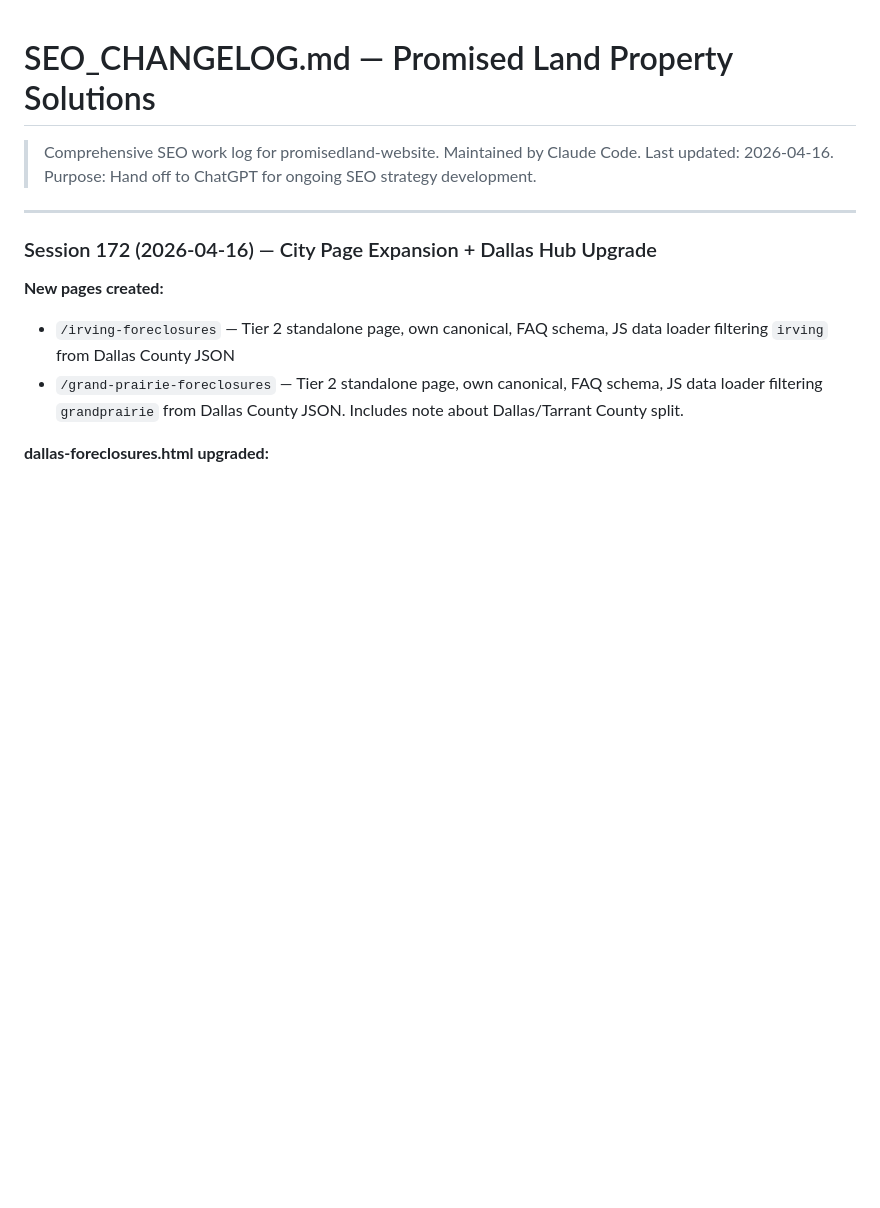
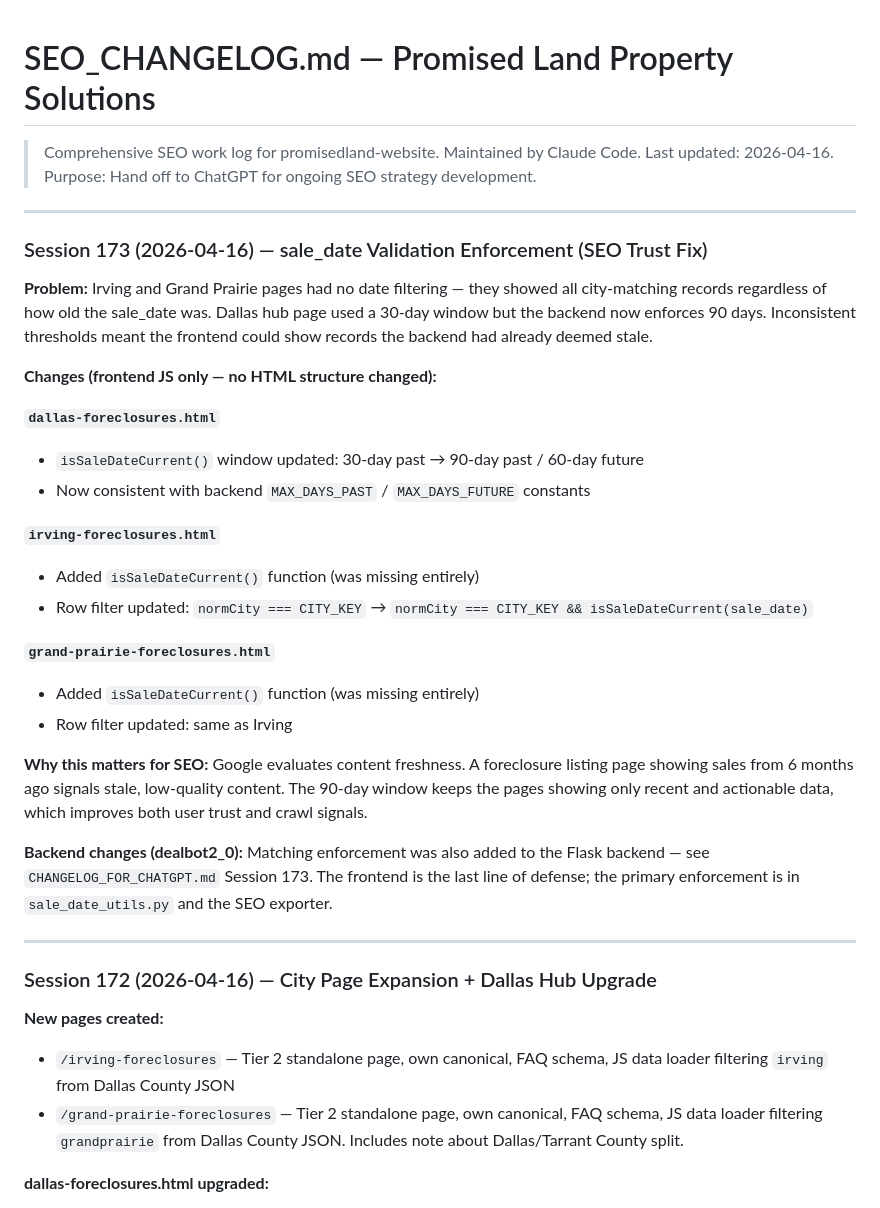
Before and after one commit to treyday2472/promisedland-website, a Markdown page: ai_coordination/SEO_CHANGELOG.md, the part around the change. Rendered like a GitHub page; blank space fills up the shorter version.

Commit message:
Update SEO_CHANGELOG with Session 173 sale_date enforcement
Co-Authored-By: Claude Sonnet 4.6 <noreply@anthropic.com>

```diff
--- a/ai_coordination/SEO_CHANGELOG.md
+++ b/ai_coordination/SEO_CHANGELOG.md
@@ -2,6 +2,33 @@
 > Comprehensive SEO work log for promisedland-website.
 > Maintained by Claude Code. Last updated: 2026-04-16.
 > Purpose: Hand off to ChatGPT for ongoing SEO strategy development.
+
+---
+
+### Session 173 (2026-04-16) — sale_date Validation Enforcement (SEO Trust Fix)
+
+**Problem:**
+Irving and Grand Prairie pages had no date filtering — they showed all city-matching records regardless of how old the sale_date was. Dallas hub page used a 30-day window but the backend now enforces 90 days. Inconsistent thresholds meant the frontend could show records the backend had already deemed stale.
+
+**Changes (frontend JS only — no HTML structure changed):**
+
+**`dallas-foreclosures.html`**
+- `isSaleDateCurrent()` window updated: 30-day past → 90-day past / 60-day future
+- Now consistent with backend `MAX_DAYS_PAST` / `MAX_DAYS_FUTURE` constants
+
+**`irving-foreclosures.html`**
+- Added `isSaleDateCurrent()` function (was missing entirely)
+- Row filter updated: `normCity === CITY_KEY` → `normCity === CITY_KEY && isSaleDateCurrent(sale_date)`
+
+**`grand-prairie-foreclosures.html`**
+- Added `isSaleDateCurrent()` function (was missing entirely)
+- Row filter updated: same as Irving
+
+**Why this matters for SEO:**
+Google evaluates content freshness. A foreclosure listing page showing sales from 6 months ago signals stale, low-quality content. The 90-day window keeps the pages showing only recent and actionable data, which improves both user trust and crawl signals.
+
+**Backend changes (dealbot2_0):**
+Matching enforcement was also added to the Flask backend — see `CHANGELOG_FOR_CHATGPT.md` Session 173. The frontend is the last line of defense; the primary enforcement is in `sale_date_utils.py` and the SEO exporter.
 
 ---
 
```
